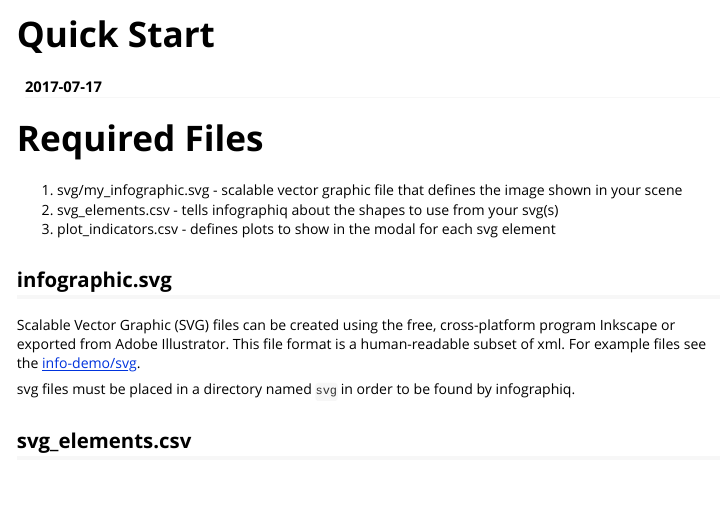
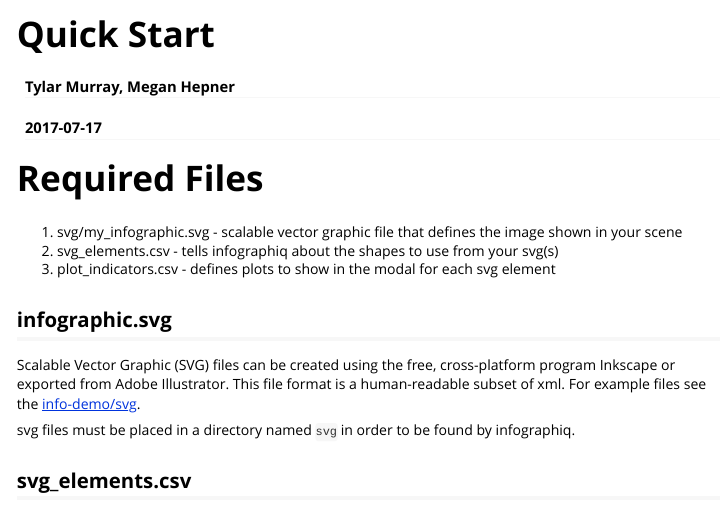
Before and after one commit to marinebon/infographiqR, an R Markdown document (vignettes/quick-start.Rmd): the page in a window 1100 px wide, from its top. Rendered offline with R 4.5, knitr and Pandoc, with nearby package versions.

```diff
--- a/vignettes/quick-start.Rmd
+++ b/vignettes/quick-start.Rmd
@@ -1,5 +1,6 @@
 ---
 title: "Quick Start"
+author: "Tylar Murray, Megan Hepner"
 date: "2017-07-17"
 output: rmarkdown::html_vignette
 vignette: >
```
Also changed, not shown: docs/_captions.md (deleted), docs/pkgdown.yml, 11 other files.
